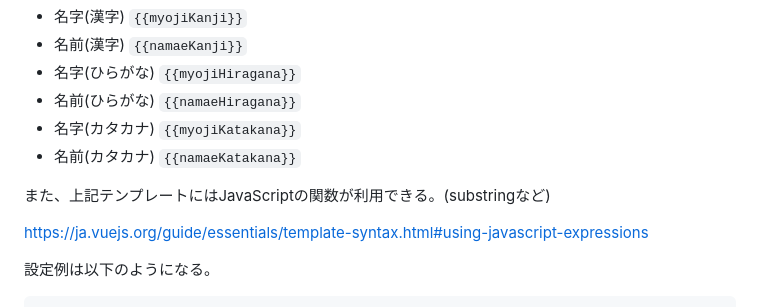
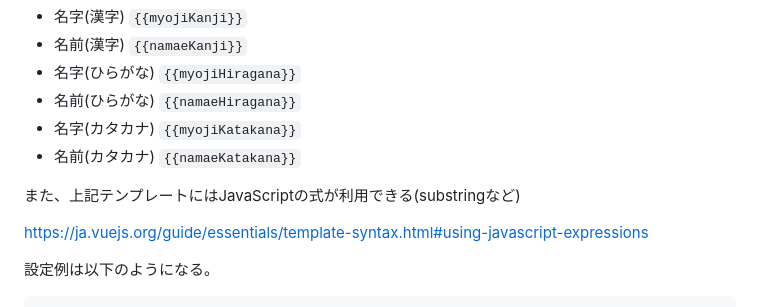
Before and after one commit to tar-bin/dream-novel, a Markdown page: README.md, the part around the change. GitHub-like rendering.

```diff
--- a/README.md
+++ b/README.md
@@ -50,7 +50,7 @@ const defaultNamaeHiragana = 'なまえ';
 + 名字(カタカナ) `{{myojiKatakana}}`
 + 名前(カタカナ) `{{namaeKatakana}}`
 
-また、上記テンプレートにはJavaScriptの関数が利用できる。(substringなど)
+また、上記テンプレートにはJavaScriptの式が利用できる(substringなど)
 
 https://ja.vuejs.org/guide/essentials/template-syntax.html#using-javascript-expressions
 
```
